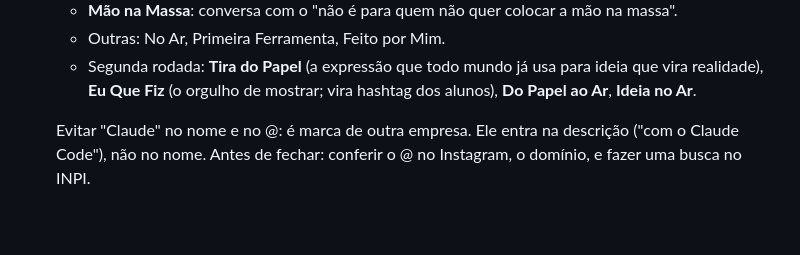
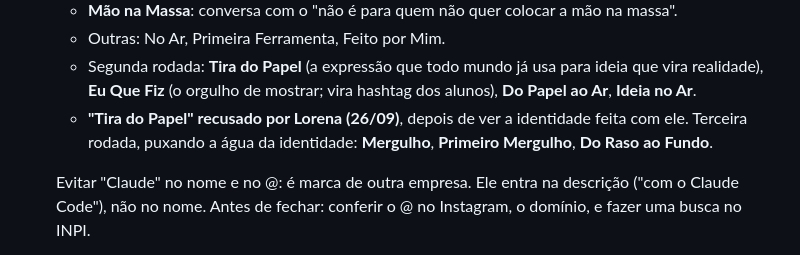
Before and after one commit to lobraganca/lorenabraganca.ia, a Markdown page: ECOSSISTEMA.md, the part around the change. GitHub-like rendering; blank space fills up the shorter version.

Commit message:
Nome: Tira do Papel recusado; terceira rodada de propostas
Co-Authored-By: Claude Opus 5.5 <noreply@anthropic.com>
Claude-Session: https://claude.ai/code/session_01QZoQ3P9c1aSkTUkiwFVjDB

```diff
--- a/ECOSSISTEMA.md
+++ b/ECOSSISTEMA.md
@@ -86,6 +86,9 @@ Nada dos blocos seguintes começa sem isto. A cor da marca depende de quem
   - Segunda rodada: **Tira do Papel** (a expressão que todo mundo já usa
     para ideia que vira realidade), **Eu Que Fiz** (o orgulho de mostrar;
     vira hashtag dos alunos), **Do Papel ao Ar**, **Ideia no Ar**.
+  - **"Tira do Papel" recusado por Lorena (26/09)**, depois de ver a
+    identidade feita com ele. Terceira rodada, puxando a água da
+    identidade: **Mergulho**, **Primeiro Mergulho**, **Do Raso ao Fundo**.
 
   Evitar "Claude" no nome e no @: é marca de outra empresa. Ele entra na
   descrição ("com o Claude Code"), não no nome. Antes de fechar: conferir
```
